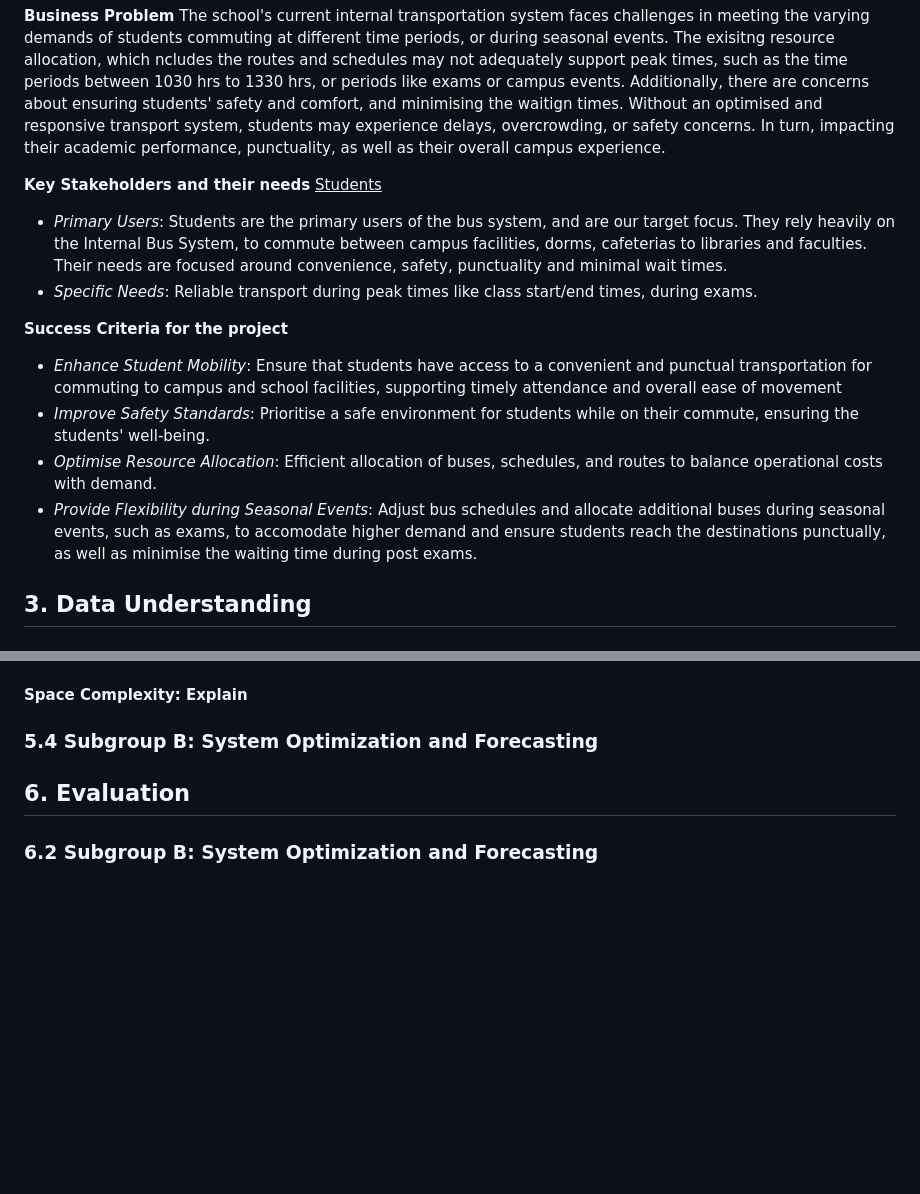
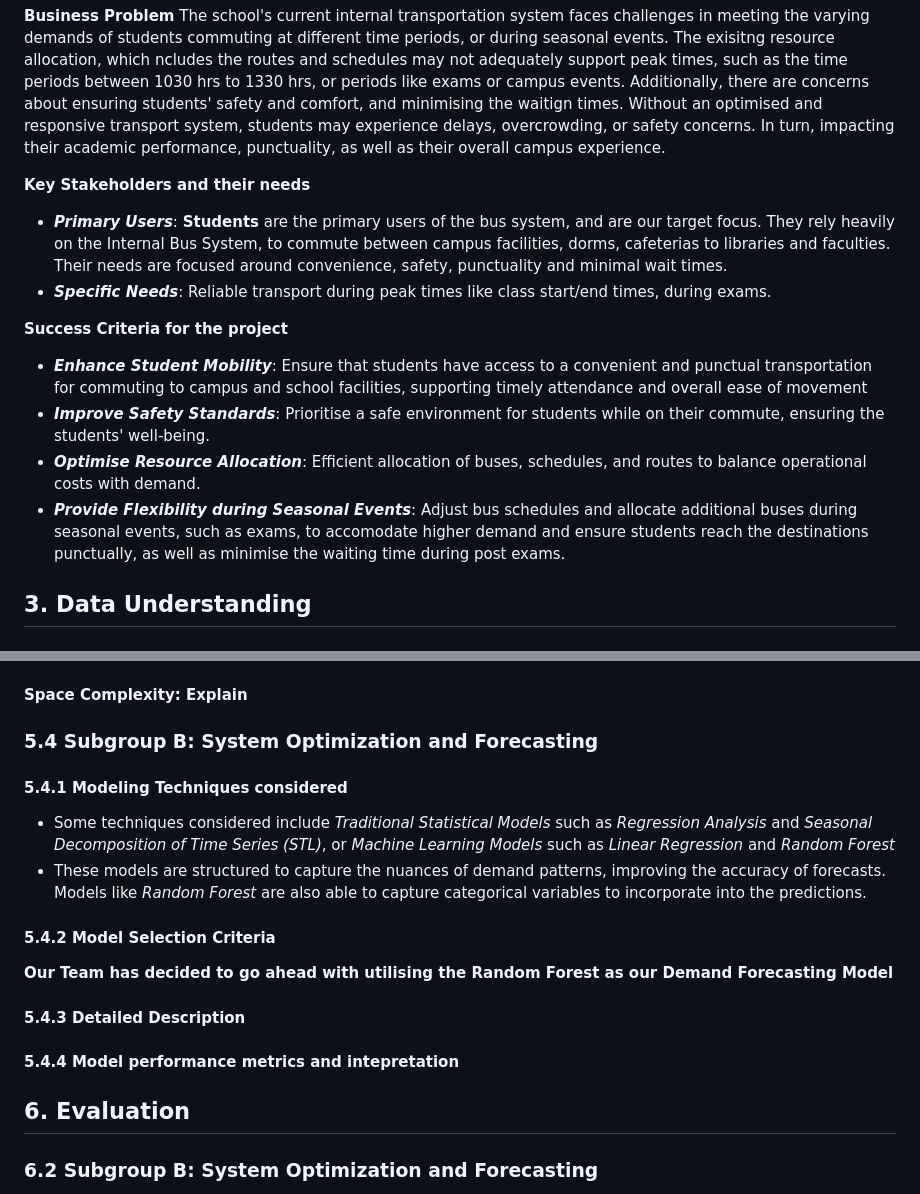
Before and after one commit to chiabingxuan/DSA3101-Group-Project, a Markdown page: README.md, 2 parts joined by grey strips. Rendered like a GitHub page; blank space fills up the shorter version.

Commit message:
Updated README on Modeling

```diff
--- a/README.md
+++ b/README.md
@@ -157,16 +157,15 @@ How can NUS develop an efficient, reliable and safe internal bus system that opt
 The school's current internal transportation system faces challenges in meeting the varying demands of students commuting at different time periods, or during seasonal events. The exisitng resource allocation, which ncludes the routes and schedules may not adequately support peak times, such as the time periods between 1030 hrs to 1330 hrs, or periods like exams or campus events. Additionally, there are concerns about ensuring students' safety and comfort, and minimising the waitign times. Without an optimised and responsive transport system, students may experience delays, overcrowding, or safety concerns. In turn, impacting their academic performance, punctuality, as well as their overall campus experience.
 
 **Key Stakeholders and their needs**
-<u>Students</u>
-- *Primary Users*: Students are the primary users of the bus system, and are our target focus. They rely heavily on the Internal Bus System, to commute between campus facilities, dorms, cafeterias to libraries and faculties. Their needs are focused around convenience, safety, punctuality and minimal wait times.
-- *Specific Needs*: Reliable transport during peak times like class start/end times, during exams.
+- ***Primary Users***: **Students** are the primary users of the bus system, and are our target focus. They rely heavily on the Internal Bus System, to commute between campus facilities, dorms, cafeterias to libraries and faculties. Their needs are focused around convenience, safety, punctuality and minimal wait times.
+- ***Specific Needs***: Reliable transport during peak times like class start/end times, during exams.
 
 
 **Success Criteria for the project**
-- *Enhance Student Mobility*: Ensure that students have access to a convenient and punctual transportation for commuting to campus and school facilities, supporting timely attendance and overall ease of movement
-- *Improve Safety Standards*: Prioritise a safe environment for students while on their commute, ensuring the students' well-being.
-- *Optimise Resource Allocation*: Efficient allocation of buses, schedules, and routes to balance operational costs with demand.
-- *Provide Flexibility during Seasonal Events*: Adjust bus schedules and allocate additional buses during seasonal events, such as exams, to accomodate higher demand and ensure students reach the destinations punctually, as well as minimise the waiting time during post exams.
+- ***Enhance Student Mobility***: Ensure that students have access to a convenient and punctual transportation for commuting to campus and school facilities, supporting timely attendance and overall ease of movement
+- ***Improve Safety Standards***: Prioritise a safe environment for students while on their commute, ensuring the students' well-being.
+- ***Optimise Resource Allocation***: Efficient allocation of buses, schedules, and routes to balance operational costs with demand.
+- ***Provide Flexibility during Seasonal Events***: Adjust bus schedules and allocate additional buses during seasonal events, such as exams, to accomodate higher demand and ensure students reach the destinations punctually, as well as minimise the waiting time during post exams.
 
 ## 3. Data Understanding
 
@@ -737,6 +736,21 @@ For `other_feedback_data`:
 ### 5.4 **Subgroup B: System Optimization and Forecasting**
 
 
+
+#### 5.4.1 Modeling Techniques considered
+- Some techniques considered include *Traditional Statistical Models* such as *Regression Analysis* and *Seasonal Decomposition of Time Series (STL)*, or *Machine Learning Models* such as *Linear Regression* and *Random Forest*
+- These models are structured to capture the nuances of demand patterns, improving the accuracy of forecasts. Models like *Random Forest* are also able to capture categorical variables to incorporate into the predictions.
+
+#### 5.4.2 Model Selection Criteria
+
+**Our Team has decided to go ahead with utilising the Random Forest as our Demand Forecasting Model**
+
+
+#### 5.4.3 Detailed Description
+
+#### 5.4.4 Model performance metrics and intepretation
+
+
 ## 6. Evaluation
 
 ### 6.2 **Subgroup B: System Optimization and Forecasting**
```
